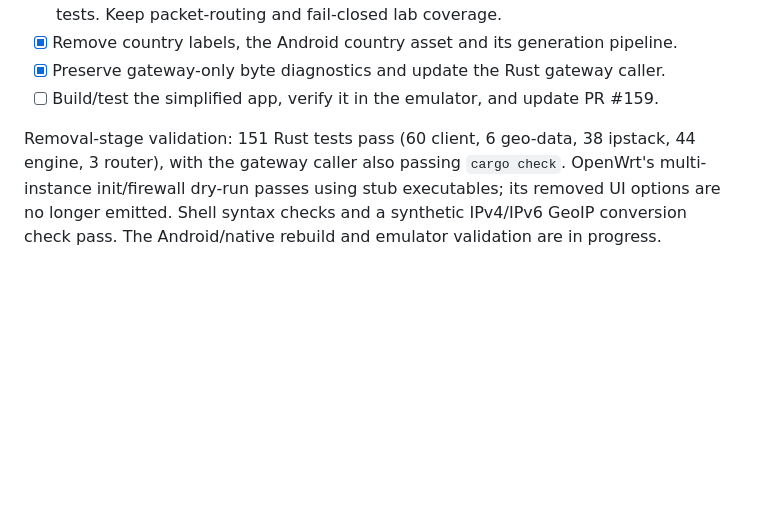
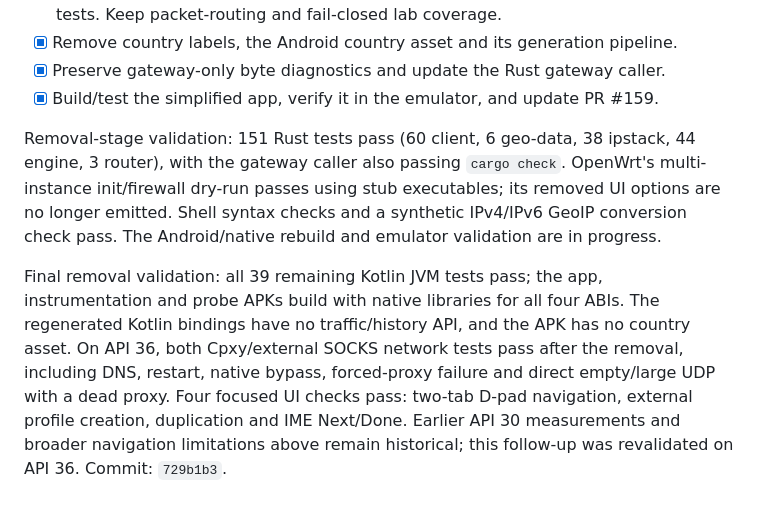
Before and after one commit to simophin/cpxy-ng, a Markdown page: docs/android-socks5-split-routing-handoff.md, the part around the change. GitHub-like rendering; blank space fills up the shorter version.

Commit message:
docs: record traffic UI removal validation

```diff
--- a/docs/android-socks5-split-routing-handoff.md
+++ b/docs/android-socks5-split-routing-handoff.md
@@ -368,7 +368,7 @@ and historical validation entries above.
   tests. Keep packet-routing and fail-closed lab coverage.
 - [x] Remove country labels, the Android country asset and its generation pipeline.
 - [x] Preserve gateway-only byte diagnostics and update the Rust gateway caller.
-- [ ] Build/test the simplified app, verify it in the emulator, and update PR #159.
+- [x] Build/test the simplified app, verify it in the emulator, and update PR #159.
 
 Removal-stage validation: 151 Rust tests pass (60 client, 6 geo-data, 38 ipstack,
 44 engine, 3 router), with the gateway caller also passing `cargo check`.
@@ -376,3 +376,13 @@ OpenWrt's multi-instance init/firewall dry-run passes using stub executables;
 its removed UI options are no longer emitted. Shell syntax checks and a synthetic
 IPv4/IPv6 GeoIP conversion check pass. The Android/native rebuild and emulator
 validation are in progress.
+
+Final removal validation: all 39 remaining Kotlin JVM tests pass; the app,
+instrumentation and probe APKs build with native libraries for all four ABIs.
+The regenerated Kotlin bindings have no traffic/history API, and the APK has no
+country asset. On API 36, both Cpxy/external SOCKS network tests pass after the
+removal, including DNS, restart, native bypass, forced-proxy failure and direct
+empty/large UDP with a dead proxy. Four focused UI checks pass: two-tab D-pad
+navigation, external profile creation, duplication and IME Next/Done. Earlier
+API 30 measurements and broader navigation limitations above remain historical;
+this follow-up was revalidated on API 36. Commit: `729b1b3`.
```
